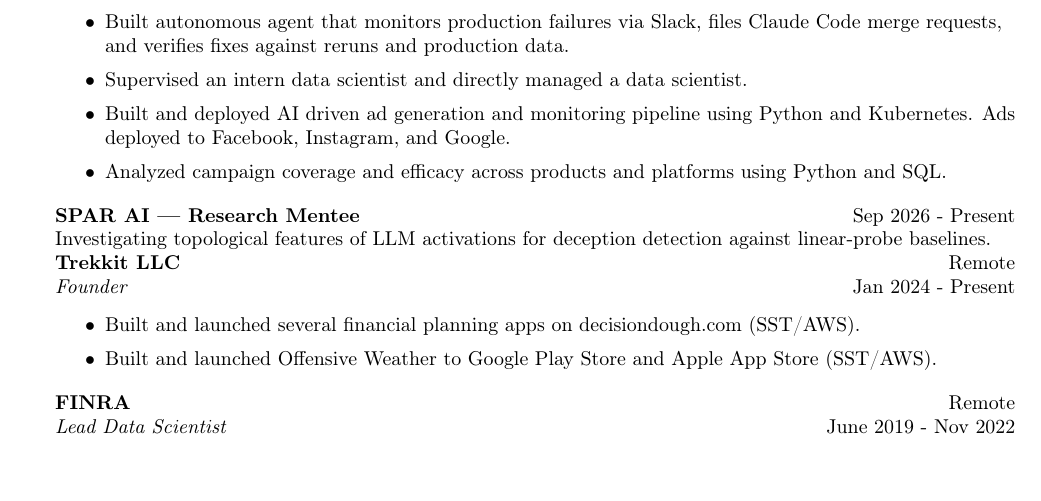
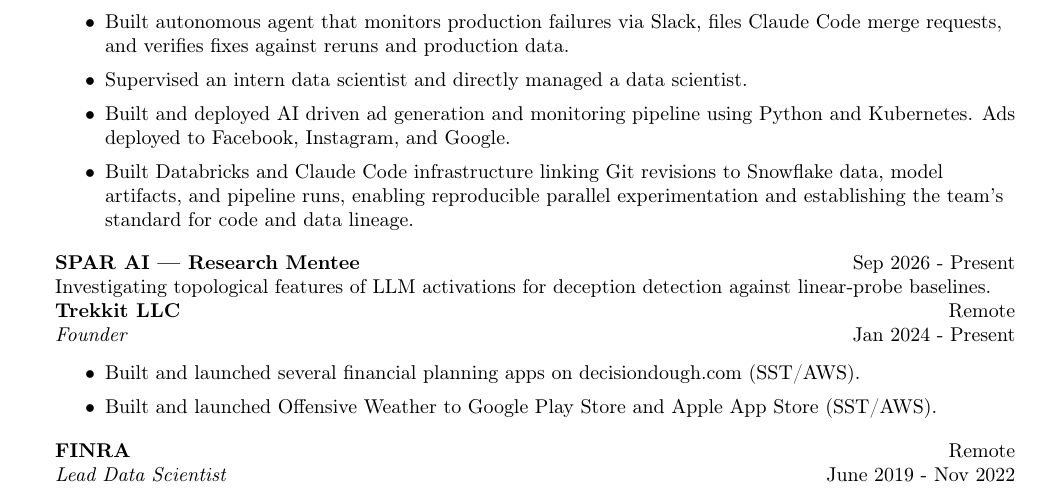
Before and after one commit to aeftimia/aeftimia.github.io, a LaTeX CV (files/resume.tex): part of page 1 of 3, cut so that both start at the same text. Compiled offline with pdfLaTeX.

Commit message:
Add Databricks and Snowflake platform leadership

```diff
--- a/files/resume.tex
+++ b/files/resume.tex
@@ -95,7 +95,7 @@
 \item Built autonomous agent that monitors production failures via Slack, files Claude Code merge requests, and verifies fixes against reruns and production data.
 	\item Supervised an intern data scientist and directly managed a data scientist.
 	\item Built and deployed AI driven ad generation and monitoring pipeline using Python and Kubernetes. Ads deployed to Facebook, Instagram, and Google.
-	\item Analyzed campaign coverage and efficacy across products and platforms using Python and SQL.
+	\item Built Databricks and Claude Code infrastructure linking Git revisions to Snowflake data, model artifacts, and pipeline runs, enabling reproducible parallel experimentation and establishing the team’s standard for code and data lineage.
 \end{itemize}
 \textbf{SPAR AI — Research Mentee} \hfill Sep 2026 - Present\\
 Investigating topological features of LLM activations for deception detection against linear-probe baselines.\\
```
